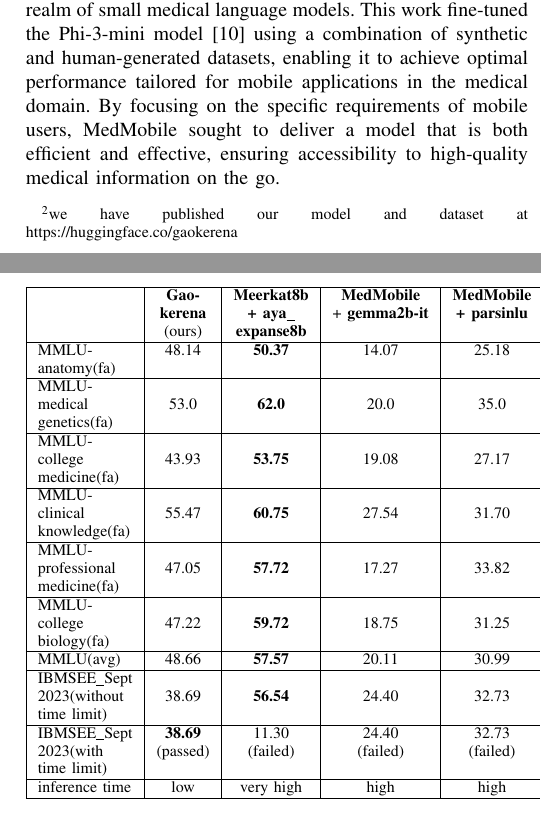
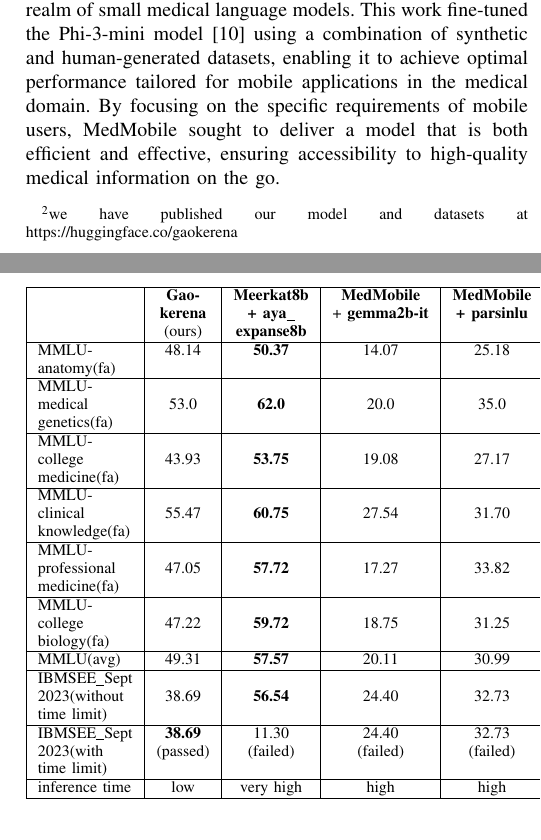
Before and after one commit to Mehrdadghassabi/Gaokerena-V, a LaTeX paper (doc/main.tex): two parts of the columns of pages 2 and 6 of 7, joined at a grey line, cut so that both start at the same text. Compiled offline with pdfLaTeX; a missing font is replaced by an installed copy or a similar font; a LaTeX package or settings file that is missing is left out.

Commit message:
Add files via upload

```diff
--- a/doc/main.tex
+++ b/doc/main.tex
@@ -87,7 +87,7 @@
 \begin{itemize}
 	\item Introducing the first open-source
 	\footnote{
-	we have published our model and dataset at https://huggingface.co/gaokerena
+	we have published our model and datasets at https://huggingface.co/gaokerena
 	}
 	persian medical language model that achieved state of the art result in
 	comparison to other home device runnable alternatives
@@ -380,7 +380,7 @@
 		MMLU- &  &  &  &  \\
 		college& 47.22 & \textbf{59.72} & 18.75 & 31.25 \\
 		biology(fa)&  &  &  &  \\ \hline
-		MMLU(avg) & 48.66 & \textbf{57.57} & 20.11 & 30.99 \\ \hline
+		MMLU(avg) & 49.31 & \textbf{57.57} & 20.11 & 30.99 \\ \hline
 		IBMSEE\_Sept &  &  &  &  \\
 		2023(without & 38.69 & \textbf{56.54} & 24.40 & 32.73 \\
 		time limit) &  &  &  &  \\  \hline
```
Also changed, not shown: doc/main.pdf, 2 other files.
